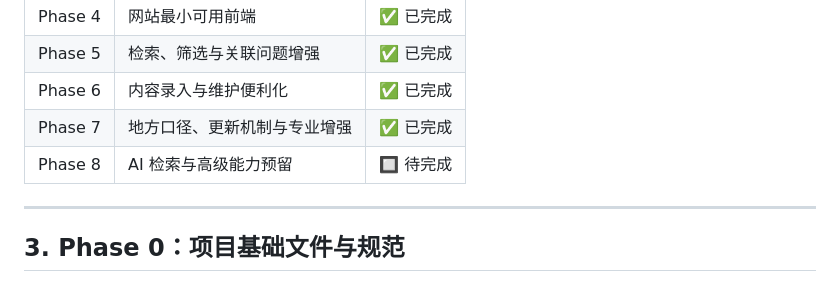
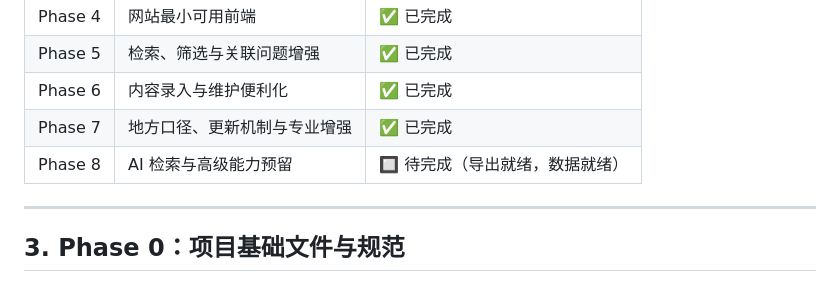
Before and after one commit to 1076825449/Knowledge-Library, a Markdown page: TASKS.md, the part around the change. Drawn GitHub-style.

Commit message:
docs: 更新Phase8状态 + TASKS.md反映当前工程化水平

```diff
--- a/TASKS.md
+++ b/TASKS.md
@@ -31,7 +31,7 @@
 | Phase 5 | 检索、筛选与关联问题增强 | ✅ 已完成 |
 | Phase 6 | 内容录入与维护便利化 | ✅ 已完成 |
 | Phase 7 | 地方口径、更新机制与专业增强 | ✅ 已完成 |
-| Phase 8 | AI 检索与高级能力预留 | 🔲 待完成 |
+| Phase 8 | AI 检索与高级能力预留 | 🔲 待完成（导出就绪，数据就绪） |
 
 ---
 
```
